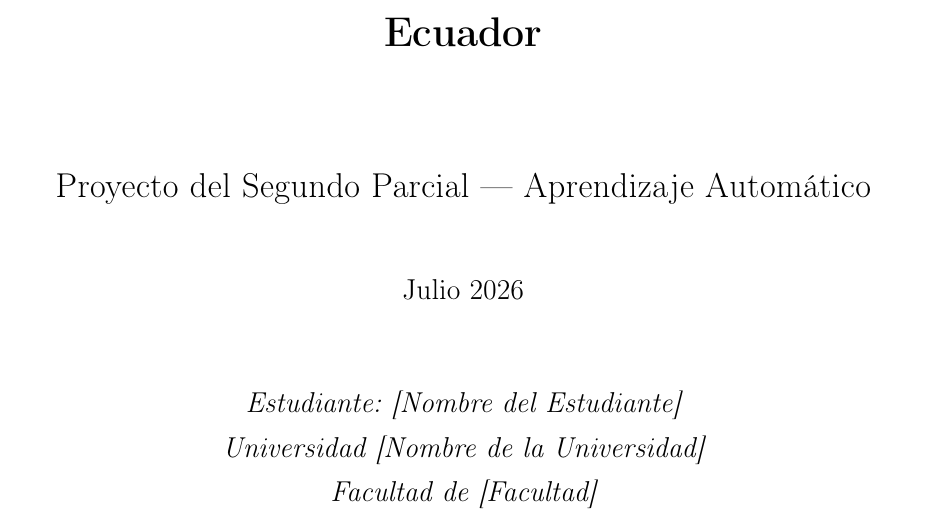
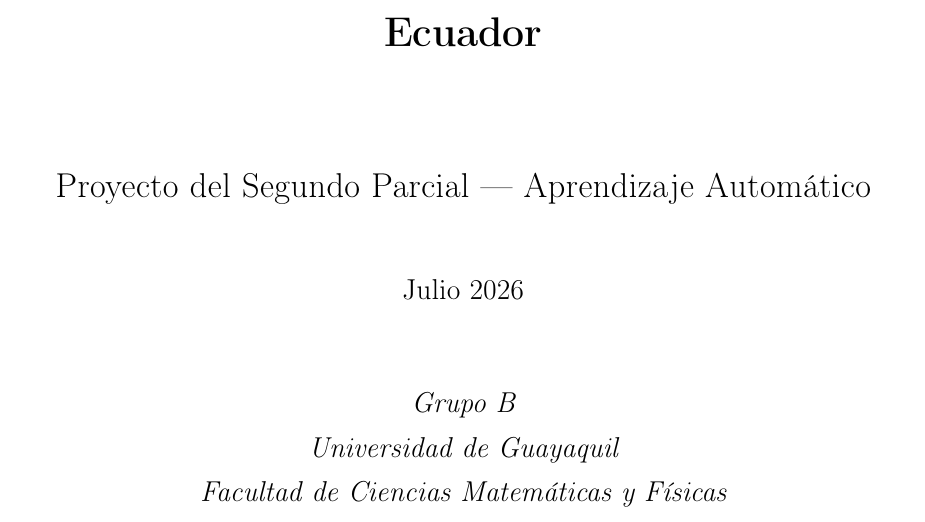
Before and after one commit to animesgamers47/riesgo-inundacion-esmeraldas, a LaTeX document (Informe_Riesgo_Inundacion.tex): part of page 1 of 6, cut so that both start at the same text. Compiled offline with pdfLaTeX.

Commit message:
Actualizar portada del informe: Grupo B, UG, FCMF

```diff
--- a/Informe_Riesgo_Inundacion.tex
+++ b/Informe_Riesgo_Inundacion.tex
@@ -39,9 +39,9 @@
 \vspace{0.8cm}
 {\large Julio 2026\par}
 \vspace{1cm}
-{\large\itshape Estudiante: [Nombre del Estudiante]\\
-Universidad [Nombre de la Universidad]\\
-Facultad de [Facultad]\par}
+{\large\itshape Grupo B\\
+Universidad de Guayaquil\\
+Facultad de Ciencias Matemáticas y Físicas\par}
 \end{titlepage}
 
 % ===== 1. INTRODUCCIÓN =====
```
Also changed, not shown: Informe_Riesgo_Inundacion.pdf, 1 other file.
